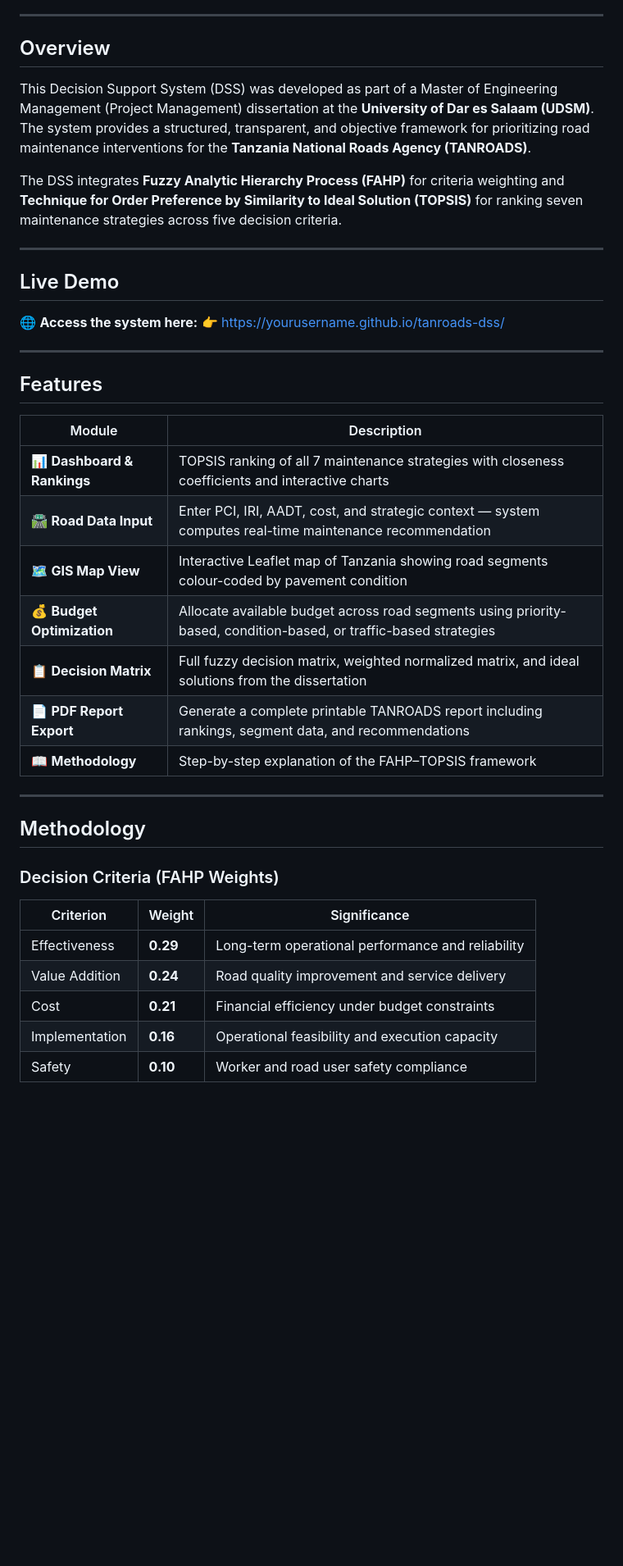
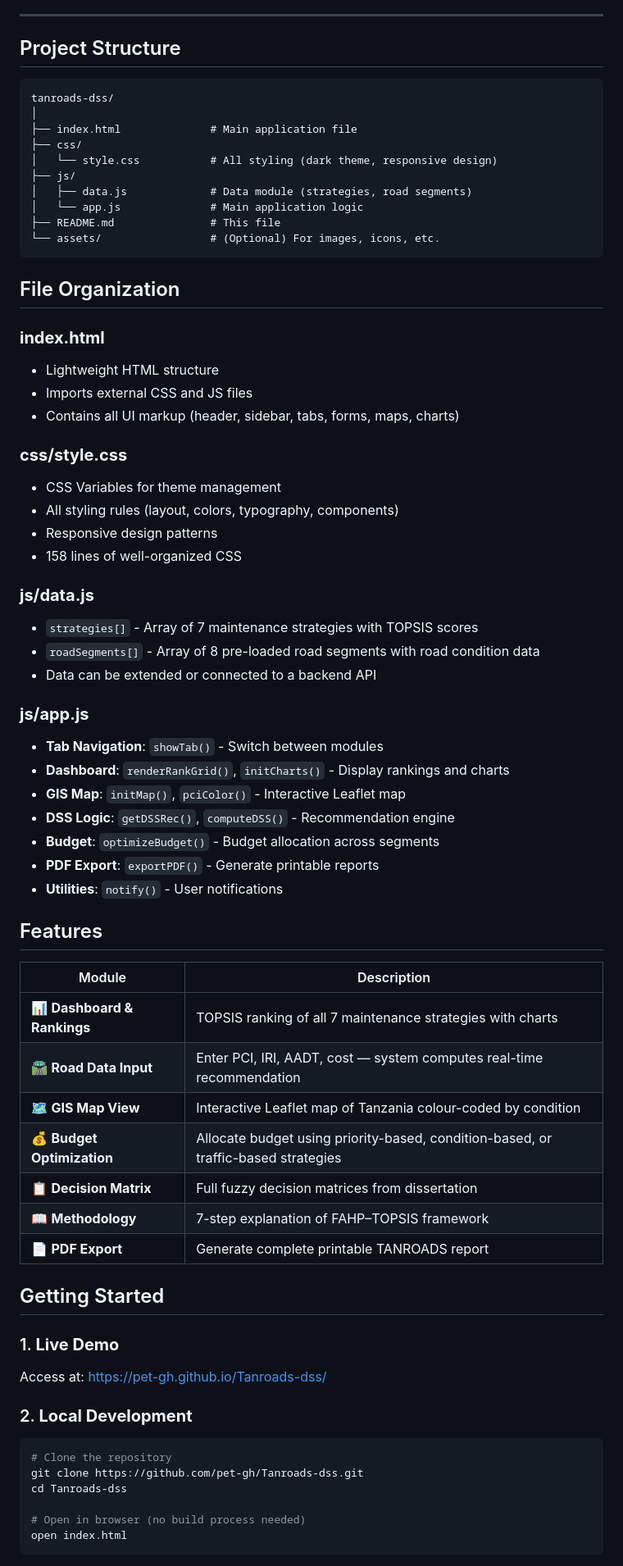
Before and after one commit to pet-gh/Tanroads-dss, a Markdown page: README.md, the part around one of its changes. Shown at 82% size. Rendered like a GitHub page; blank space fills up the shorter version.

Commit message:
Update project structure documentation

````diff
--- a/README.md
+++ b/README.md
@@ -10,43 +5,71 @@
 ---
 
-## Overview
+## Project Structure
 
-This Decision Support System (DSS) was developed as part of a Master of Engineering Management (Project Management) dissertation at the **University of Dar es Salaam (UDSM)**. The system provides a structured, transparent, and objective framework for prioritizing road maintenance interventions for the **Tanzania National Roads Agency (TANROADS)**.
+```
+tanroads-dss/
+│
+├── index.html              # Main application file
+├── css/
+│   └── style.css           # All styling (dark theme, responsive design)
+├── js/
+│   ├── data.js             # Data module (strategies, road segments)
+│   └── app.js              # Main application logic
+├── README.md               # This file
+└── assets/                 # (Optional) For images, icons, etc.
+```
 
-The DSS integrates **Fuzzy Analytic Hierarchy Process (FAHP)** for criteria weighting and **Technique for Order Preference by Similarity to Ideal Solution (TOPSIS)** for ranking seven maintenance strategies across five decision criteria.
+## File Organization
 
----
+### **index.html**
+- Lightweight HTML structure
+- Imports external CSS and JS files
+- Contains all UI markup (header, sidebar, tabs, forms, maps, charts)
 
-## Live Demo
+### **css/style.css**
+- CSS Variables for theme management
+- All styling rules (layout, colors, typography, components)
+- Responsive design patterns
+- 158 lines of well-organized CSS
 
-🌐 **Access the system here:**
-👉 [https://yourusername.github.io/tanroads-dss/](https://Pogwa.github.io/tanroads-dss/)
+### **js/data.js**
+- `strategies[]` - Array of 7 maintenance strategies with TOPSIS scores
+- `roadSegments[]` - Array of 8 pre-loaded road segments with road condition data
+- Data can be extended or connected to a backend API
 
----
+### **js/app.js**
+- **Tab Navigation**: `showTab()` - Switch between modules
+- **Dashboard**: `renderRankGrid()`, `initCharts()` - Display rankings and charts
+- **GIS Map**: `initMap()`, `pciColor()` - Interactive Leaflet map
+- **DSS Logic**: `getDSSRec()`, `computeDSS()` - Recommendation engine
+- **Budget**: `optimizeBudget()` - Budget allocation across segments
+- **PDF Export**: `exportPDF()` - Generate printable reports
+- **Utilities**: `notify()` - User notifications
 
 ## Features
 
 | Module | Description |
 |--------|-------------|
-| 📊 **Dashboard & Rankings** | TOPSIS ranking of all 7 maintenance strategies with closeness coefficients and interactive charts |
-| 🛣️ **Road Data Input** | Enter PCI, IRI, AADT, cost, and strategic context — system computes real-time maintenance recommendation |
-| 🗺️ **GIS Map View** | Interactive Leaflet map of Tanzania showing road segments colour-coded by pavement condition |
-| 💰 **Budget Optimization** | Allocate available budget across road segments using priority-based, condition-based, or traffic-based strategies |
-| 📋 **Decision Matrix** | Full fuzzy decision matrix, weighted normalized matrix, and ideal solutions from the dissertation |
-| 📄 **PDF Report Export** | Generate a complete printable TANROADS report including rankings, segment data, and recommendations |
-| 📖 **Methodology** | Step-by-step explanation of the FAHP–TOPSIS framework |
+| 📊 **Dashboard & Rankings** | TOPSIS ranking of all 7 maintenance strategies with charts |
+| 🛣️ **Road Data Input** | Enter PCI, IRI, AADT, cost — system computes real-time recommendation |
+| 🗺️ **GIS Map View** | Interactive Leaflet map of Tanzania colour-coded by condition |
+| 💰 **Budget Optimization** | Allocate budget using priority-based, condition-based, or traffic-based strategies |
+| 📋 **Decision Matrix** | Full fuzzy decision matrices from dissertation |
+| 📖 **Methodology** | 7-step explanation of FAHP–TOPSIS framework |
+| 📄 **PDF Export** | Generate complete printable TANROADS report |
 
----
+## Getting Started
 
-## Methodology
+### 1. **Live Demo**
+Access at: [https://pet-gh.github.io/Tanroads-dss/](https://pet-gh.github.io/Tanroads-dss/)
 
-### Decision Criteria (FAHP Weights)
+### 2. **Local Development**
+```bash
+# Clone the repository
+git clone https://github.com/pet-gh/Tanroads-dss.git
+cd Tanroads-dss
 
-| Criterion | Weight | Significance |
-|-----------|--------|-------------|
-| Effectiveness | **0.29** | Long-term operational performance and reliability |
-| Value Addition | **0.24** | Road quality improvement and service delivery |
-| Cost | **0.21** | Financial efficiency under budget constraints |
-| Implementation | **0.16** | Operational feasibility and execution capacity |
-| Safety | **0.10** | Worker and road user safety compliance |
+# Open in browser (no build process needed)
+open index.html
+```
 
````
Also changed, not shown: other parts of README.md (+61 -76 lines).
